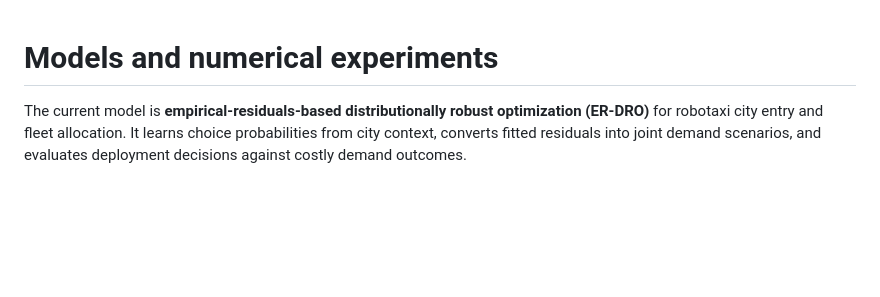
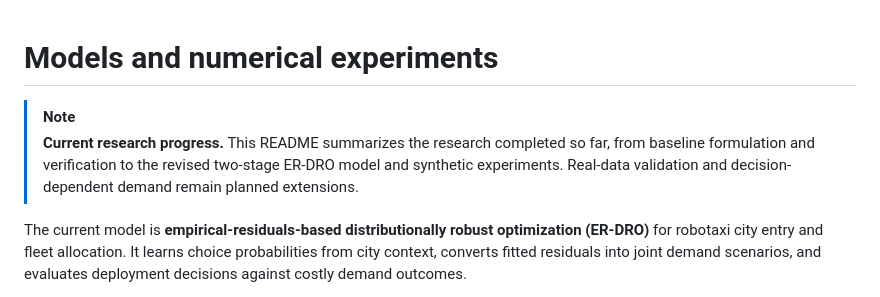
Before and after one commit to DonghyunKim0526/Robotaxi-Market-Entry-Fleet-Allocation-thesis-in-progress, a Markdown page: 1. model/README.md, the part around the change. Drawn GitHub-style; blank space fills up the shorter version.

Commit message:
Add current research progress note to model overview

```diff
--- a/1. model/README.md
+++ b/1. model/README.md
@@ -1,4 +1,7 @@
 # Models and numerical experiments
+
+> [!NOTE]
+> **Current research progress.** This README summarizes the research completed so far, from baseline formulation and verification to the revised two-stage ER-DRO model and synthetic experiments. Real-data validation and decision-dependent demand remain planned extensions.
 
 The current model is **empirical-residuals-based distributionally robust optimization (ER-DRO)** for robotaxi city entry and fleet allocation. It learns choice probabilities from city context, converts fitted residuals into joint demand scenarios, and evaluates deployment decisions against costly demand outcomes.
 
```
